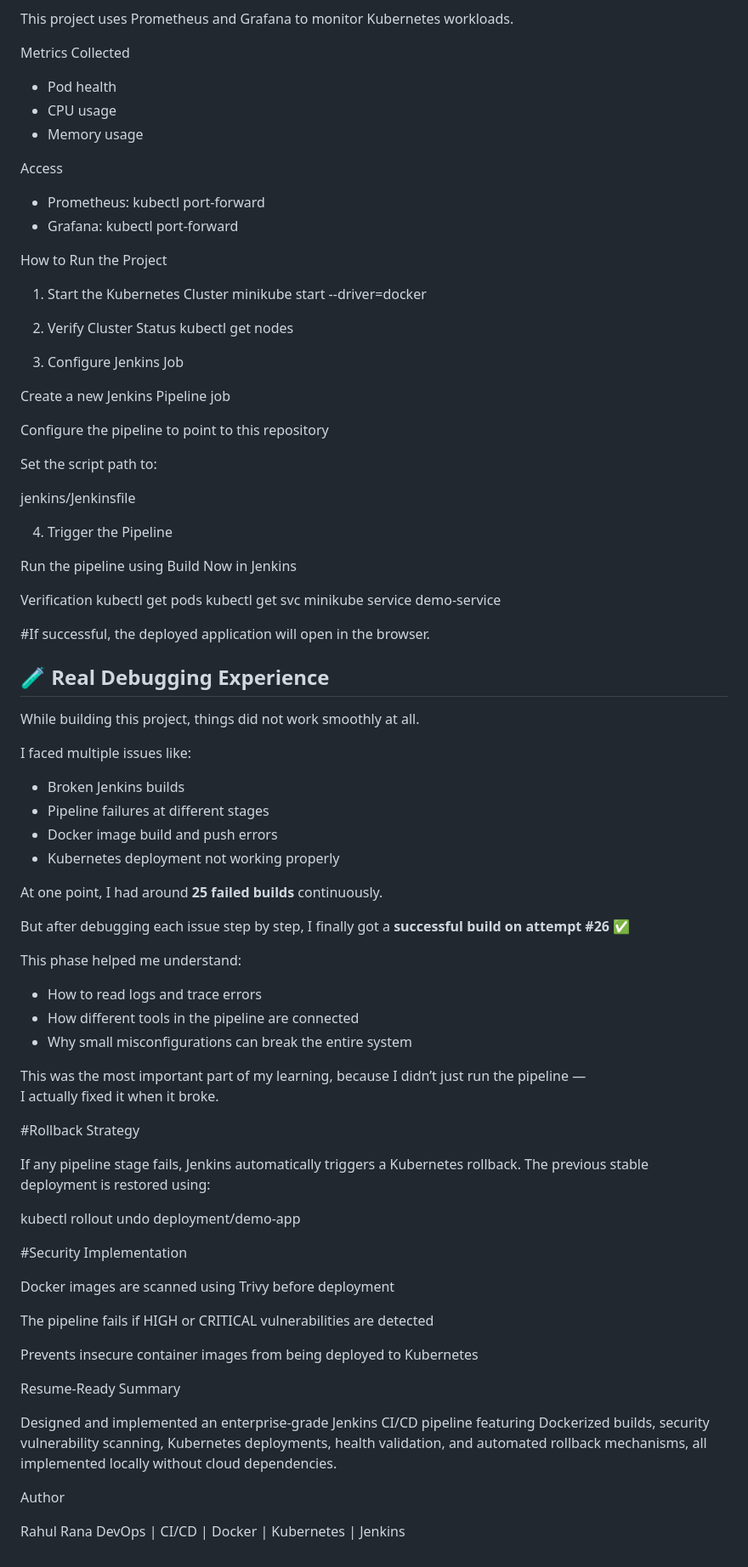
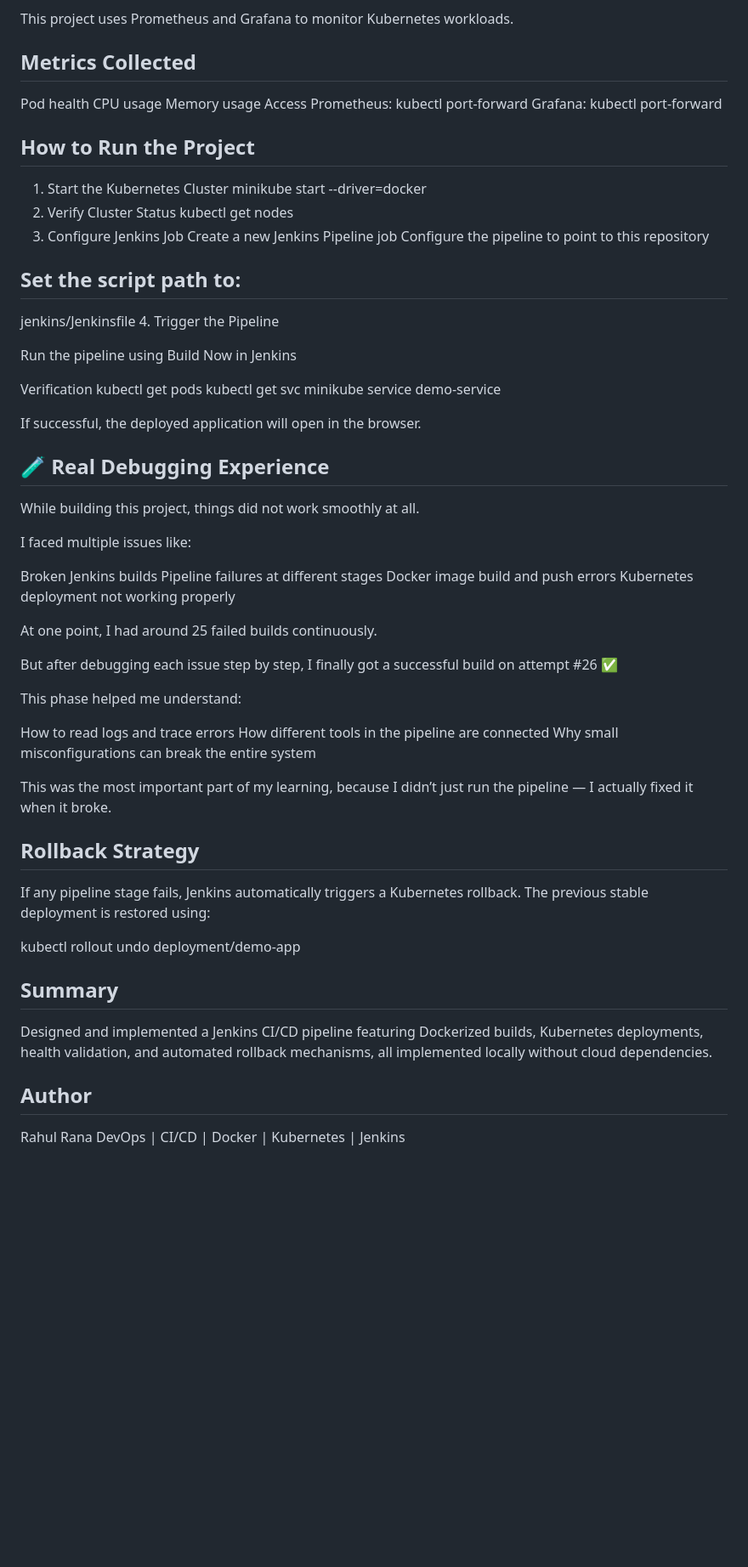
Before and after one commit to rahulrana16112005-design/jenkins-enterprise-cicd, a Markdown page: README.md, the part around one of its changes. Shown at 85% size. Drawn GitHub-style; blank space fills up the shorter version.

```diff
--- a/README.md
+++ b/README.md
@@ -118,32 +82,25 @@ No cloud account or AWS access is required.
 
 This project uses Prometheus and Grafana to monitor Kubernetes workloads.
 
- Metrics Collected
-- Pod health
-- CPU usage
-- Memory usage
-
- Access
-- Prometheus: kubectl port-forward
-- Grafana: kubectl port-forward
-
-How to Run the Project
+## Metrics Collected
+Pod health
+CPU usage
+Memory usage
+Access
+Prometheus: kubectl port-forward
+Grafana: kubectl port-forward
+## How to Run the Project
 1. Start the Kubernetes Cluster
 minikube start --driver=docker
-
 2. Verify Cluster Status
 kubectl get nodes
-
 3. Configure Jenkins Job
-
 Create a new Jenkins Pipeline job
-
 Configure the pipeline to point to this repository
 
-Set the script path to:
+## Set the script path to:
 
 jenkins/Jenkinsfile
-
 4. Trigger the Pipeline
 
 Run the pipeline using Build Now in Jenkins
@@ -153,51 +110,43 @@ kubectl get pods
 kubectl get svc
 minikube service demo-service
 
-
-#If successful, the deployed application will open in the browser.
+If successful, the deployed application will open in the browser.
 
 ## 🧪 Real Debugging Experience
 
 While building this project, things did not work smoothly at all.
 
 I faced multiple issues like:
-- Broken Jenkins builds
-- Pipeline failures at different stages
-- Docker image build and push errors
-- Kubernetes deployment not working properly
 
-At one point, I had around **25 failed builds** continuously.
+Broken Jenkins builds
+Pipeline failures at different stages
+Docker image build and push errors
+Kubernetes deployment not working properly
 
-But after debugging each issue step by step, I finally got a **successful build on attempt #26** ✅
+At one point, I had around 25 failed builds continuously.
+
+But after debugging each issue step by step, I finally got a successful build on attempt #26 ✅
 
 This phase helped me understand:
-- How to read logs and trace errors
-- How different tools in the pipeline are connected
-- Why small misconfigurations can break the entire system
+
+How to read logs and trace errors
+How different tools in the pipeline are connected
+Why small misconfigurations can break the entire system
 
 This was the most important part of my learning, because I didn’t just run the pipeline —
 I actually fixed it when it broke.
 
-#Rollback Strategy
+## Rollback Strategy
 
 If any pipeline stage fails, Jenkins automatically triggers a Kubernetes rollback.
 The previous stable deployment is restored using:
 
 kubectl rollout undo deployment/demo-app
+## Summary
 
-#Security Implementation
+Designed and implemented a Jenkins CI/CD pipeline featuring Dockerized builds, Kubernetes deployments, health validation, and automated rollback mechanisms, all implemented locally without cloud dependencies.
 
-Docker images are scanned using Trivy before deployment
-
-The pipeline fails if HIGH or CRITICAL vulnerabilities are detected
-
-Prevents insecure container images from being deployed to Kubernetes
-
-Resume-Ready Summary
-
-Designed and implemented an enterprise-grade Jenkins CI/CD pipeline featuring Dockerized builds, security vulnerability scanning, Kubernetes deployments, health validation, and automated rollback mechanisms, all implemented locally without cloud dependencies.
-
-Author
+## Author
 
 Rahul Rana
 DevOps | CI/CD | Docker | Kubernetes | Jenkins
```
Also changed, not shown: other parts of README.md (+14 -50 lines).
